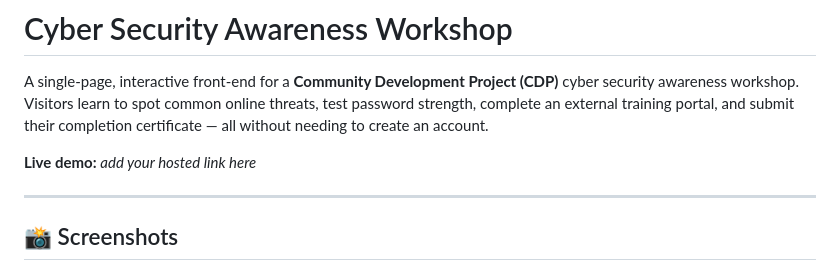
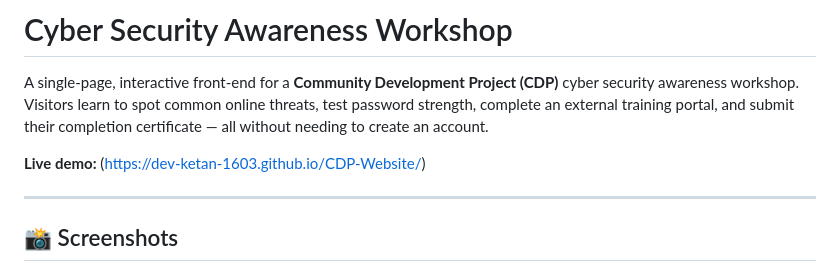
Before and after one commit to dev-ketan-1603/CDP-Website, a Markdown page: README.md, the part around the change. GitHub-like rendering.

Commit message:
Update live demo link in README

```diff
--- a/README.md
+++ b/README.md
@@ -2,7 +2,7 @@
 
 A single-page, interactive front-end for a **Community Development Project (CDP)** cyber security awareness workshop. Visitors learn to spot common online threats, test password strength, complete an external training portal, and submit their completion certificate — all without needing to create an account.
 
-**Live demo:** _add your hosted link here_
+**Live demo:** (https://dev-ketan-1603.github.io/CDP-Website/)
 
 ---
 ## 📸 Screenshots
```
